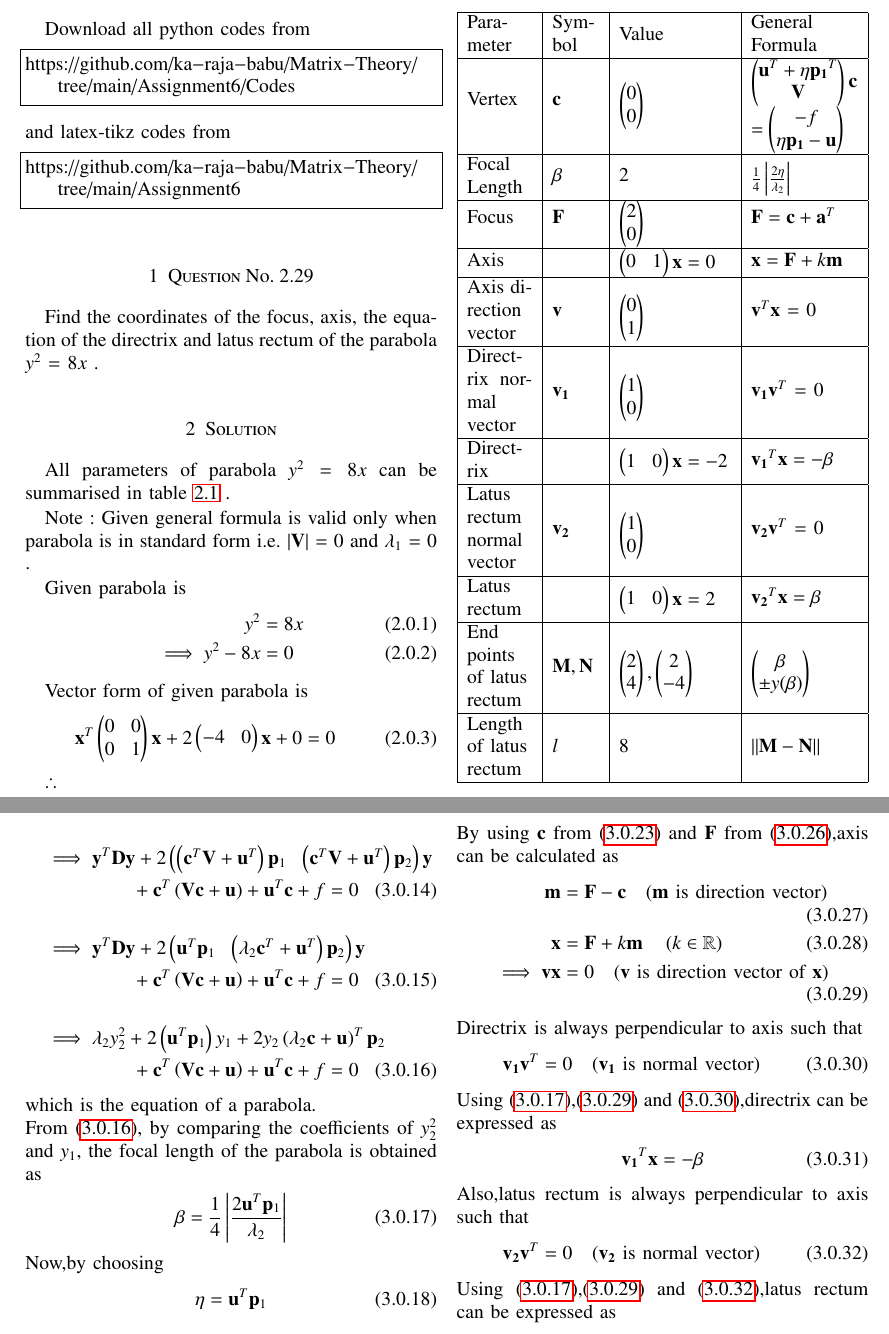
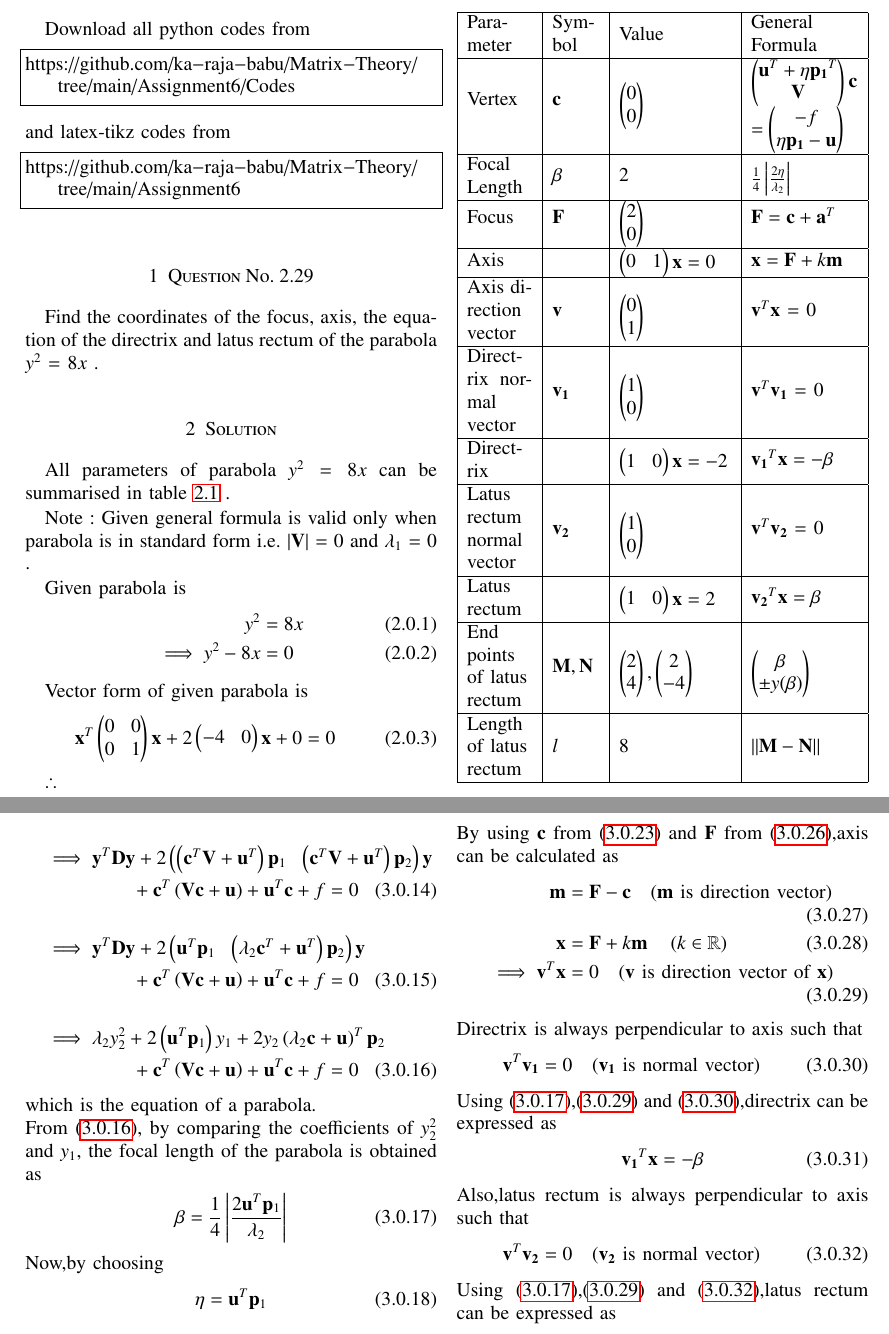
Before and after one commit to ka-raja-babu/Matrix-Theory, a LaTeX problem sheet (Assignment6/Assignment6.tex): two parts of pages 1 and 3 of 4, joined at a grey line, cut so that both start at the same text. Compiled offline with pdfLaTeX.

Commit message:
Add files via upload

```diff
--- a/Assignment6/Assignment6.tex
+++ b/Assignment6/Assignment6.tex
@@ -164,11 +164,11 @@ Axis &  & $\myvec{0 & 1}\vec{x}=0$ & $\vec{x}=\vec{F}+k\vec{m}$ \\
 \hline
 Axis di- \newline rection \newline vector & $\vec{v}$ & $\myvec{0 \\ 1}$ & $\vec{v}^T\vec{x}$ = 0 \\
 \hline
-Direct- \newline rix normal \newline vector & $\vec{v_1}$ & \myvec{1 \\ 0} & $\vec{v_1}\vec{v}^T$ = 0 \\
+Direct- \newline rix normal \newline vector & $\vec{v_1}$ & \myvec{1 \\ 0} & $\vec{v}^T\vec{v_1}$ = 0 \\
 \hline
 Direct- \newline rix & & $\myvec{1 & 0}\vec{x} = -2$ & $\vec{v_1}^T\vec{x} = -\beta$ \\
 \hline
-Latus \newline rectum \newline normal \newline vector & $\vec{v_2}$ & $\myvec{1 \\ 0}$ & $\vec{v_2}\vec{v}^T$ = 0 \\
+Latus \newline rectum \newline normal \newline vector & $\vec{v_2}$ & $\myvec{1 \\ 0}$ & $\vec{v}^T\vec{v_2}$ = 0 \\
 \hline
 Latus \newline rectum & & $\myvec{1 & 0}\vec{x}=2$ & $\vec{v_2}^T\vec{x}=\beta$\\
 \hline
@@ -426,11 +426,11 @@ By using $\vec{c}$ from \eqref{eq:12} and $\vec{F}$ from \eqref{eq:13},axis can
 \\
 \vec{x} &= \vec{F}+k\vec{m} \quad \brak{k \in \mathbb{R}} \label{eq:14}
 \\
-\implies \vec{v}\vec{x} &= 0 \quad (\text{$\vec{v}$ is direction vector of $\vec{x}$}) \label{eq:21}
+\implies \vec{v}^T\vec{x} &= 0 \quad (\text{$\vec{v}$ is direction vector of $\vec{x}$}) \label{eq:21}
 \end{align}
 Directrix is always perpendicular to axis such that
 \begin{align}
-\vec{v_1}\vec{v}^T = 0 \quad (\text{$\vec{v_1}$ is normal vector}) \label{eq:19}
+\vec{v}^T\vec{v_1} = 0 \quad (\text{$\vec{v_1}$ is normal vector}) \label{eq:19}
 \end{align}
 Using \eqref{eq:16},\eqref{eq:21} and \eqref{eq:19},directrix can be expressed as
 \begin{align}
@@ -438,7 +438,7 @@ Using \eqref{eq:16},\eqref{eq:21} and \eqref{eq:19},directrix can be expressed a
 \end{align}
 Also,latus rectum is always perpendicular to axis such that
 \begin{align}
-    \vec{v_2}\vec{v}^T = 0 \quad (\text{$\vec{v_2}$ is normal vector}) \label{eq:20}
+    \vec{v}^T\vec{v_2} = 0 \quad (\text{$\vec{v_2}$ is normal vector}) \label{eq:20}
 \end{align}
 Using \eqref{eq:16},\eqref{eq:21} and \eqref{eq:20},latus rectum can be expressed as \begin{align}
     \vec{v_2}^T\vec{x} = \beta
```
Also changed, not shown: Assignment6/Assignment6.tex (4 more changed lines).
